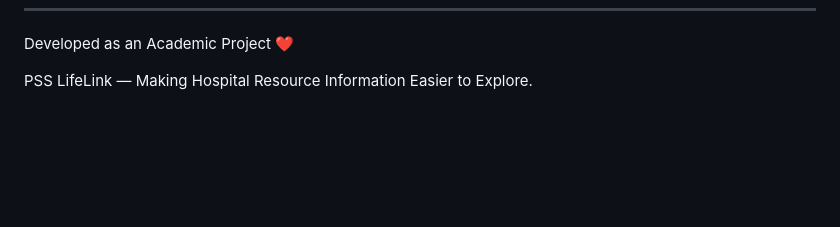
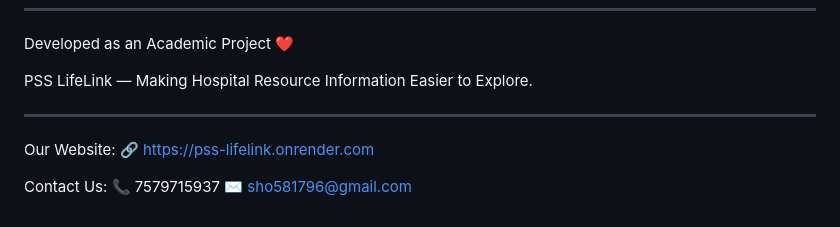
Before and after one commit to shobhit-2006/PSS-LifeLink, a Markdown page: README.md, the part around the change. Drawn GitHub-style; blank space fills up the shorter version.

Commit message:
Update README with website and contact details
Added website link and contact information to README.

```diff
--- a/README.md
+++ b/README.md
@@ -139,3 +139,12 @@ The availability information displayed by the system depends on the data stored
 Developed as an Academic Project ❤️
 
 PSS LifeLink — Making Hospital Resource Information Easier to Explore.
+
+---
+
+Our Website:
+🔗 https://pss-lifelink.onrender.com
+
+Contact Us:
+📞 7579715937
+✉️ sho581796@gmail.com
```
